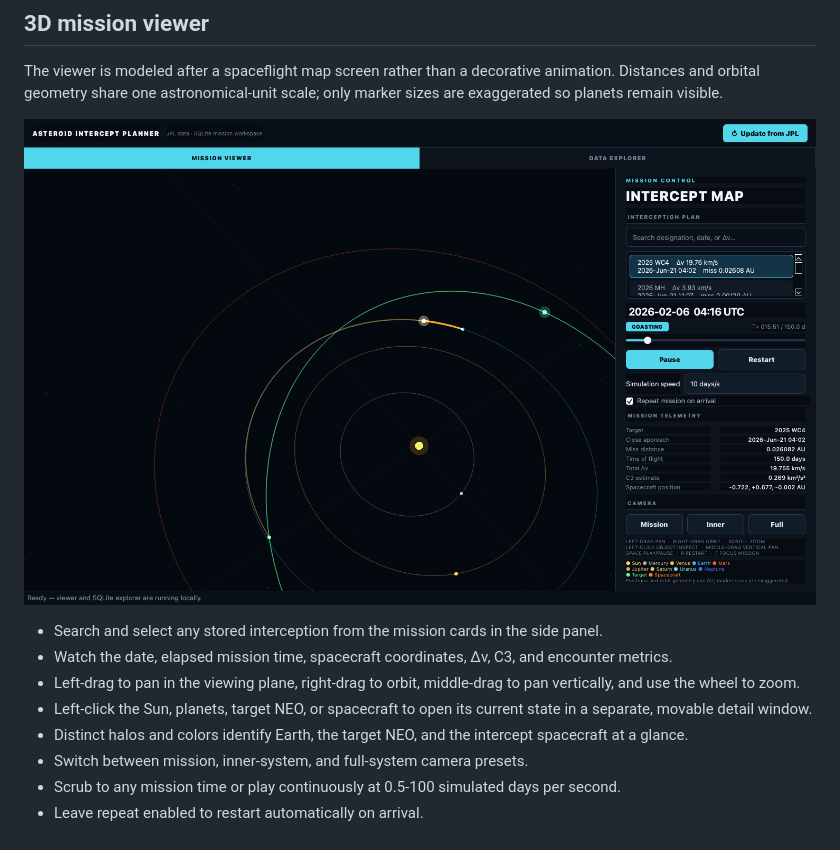
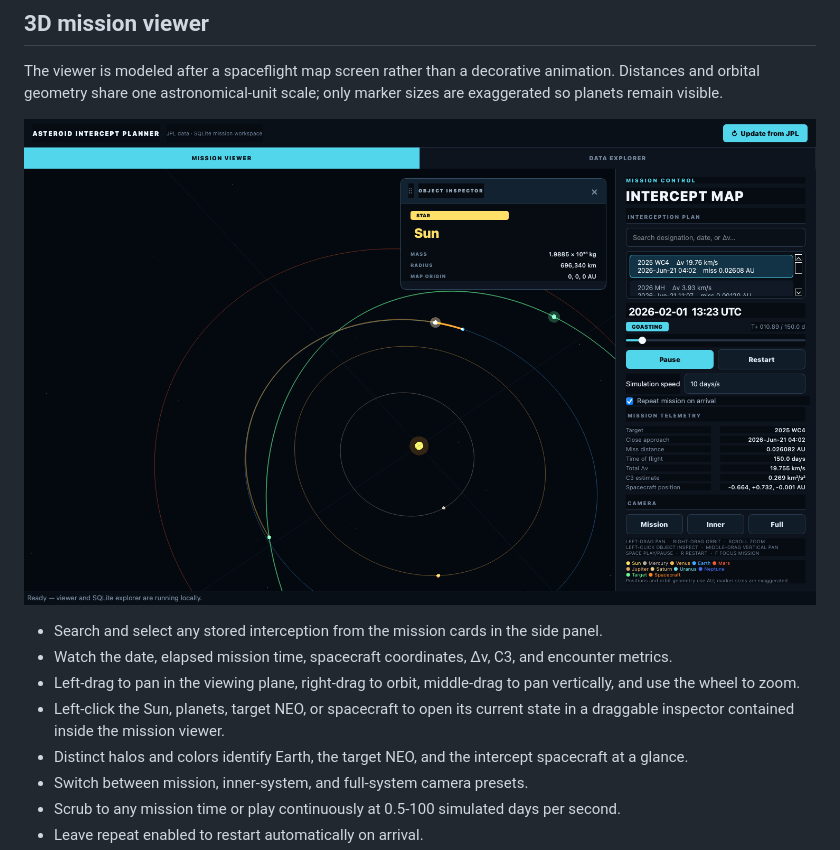
Before and after one commit to mcranny/neo-updater, a Markdown page: README.md, the part around the change. GitHub-like rendering; pictures changed too: docs/mission-viewer.png.

Commit message:
Embed interactive object inspector in viewer

```diff
--- a/README.md
+++ b/README.md
@@ -62,7 +62,7 @@ The viewer is modeled after a spaceflight map screen rather than a decorative an
 - Search and select any stored interception from the mission cards in the side panel.
 - Watch the date, elapsed mission time, spacecraft coordinates, Δv, C3, and encounter metrics.
 - Left-drag to pan in the viewing plane, right-drag to orbit, middle-drag to pan vertically, and use the wheel to zoom.
-- Left-click the Sun, planets, target NEO, or spacecraft to open its current state in a separate, movable detail window.
+- Left-click the Sun, planets, target NEO, or spacecraft to open its current state in a draggable inspector contained inside the mission viewer.
 - Distinct halos and colors identify Earth, the target NEO, and the intercept spacecraft at a glance.
 - Switch between mission, inner-system, and full-system camera presets.
 - Scrub to any mission time or play continuously at 0.5-100 simulated days per second.
```
Also changed, not shown: 1 other file.
